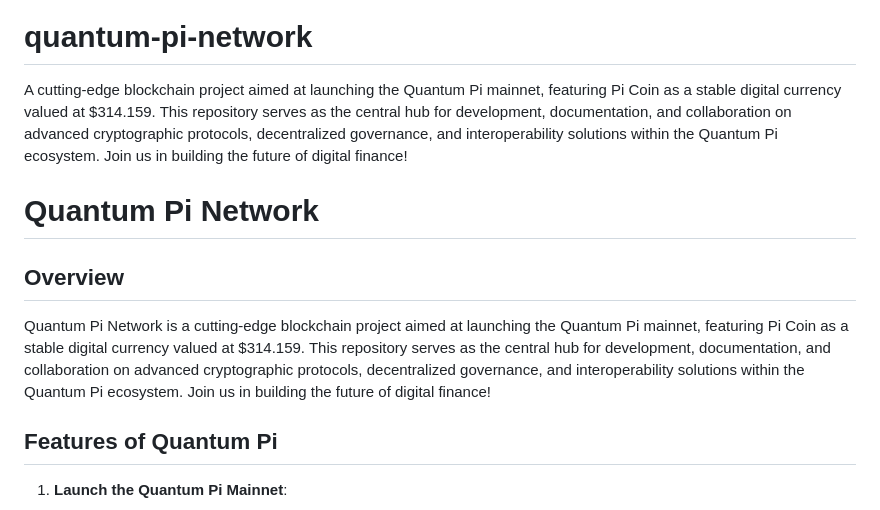
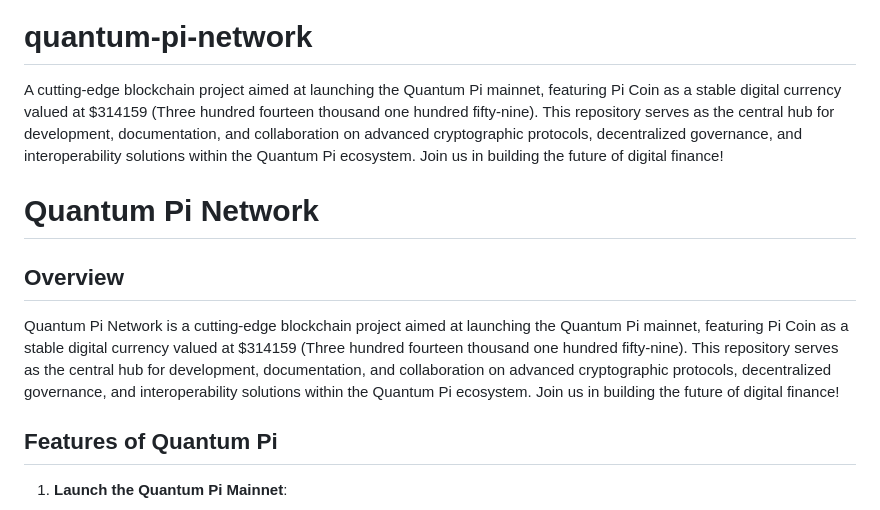
Before and after one commit to donghongwan/quantum-pi-network, a Markdown page: README.md, the part around the change. Drawn GitHub-style.

```diff
--- a/README.md
+++ b/README.md
@@ -112,13 +112,13 @@
 <p xmlns:cc="http://creativecommons.org/ns#" xmlns:dct="http://purl.org/dc/terms/"><a property="dct:title" rel="cc:attributionURL" href="https://github.com/KOSASIH/quantum-pi-network">Quantum Pi</a> by <a rel="cc:attributionURL dct:creator" property="cc:attributionName" href="https://www.linkedin.com/in/kosasih-81b46b5a">KOSASIH</a> is licensed under <a href="https://creativecommons.org/licenses/by/4.0/?ref=chooser-v1" target="_blank" rel="license noopener noreferrer" style="display:inline-block;">Creative Commons Attribution 4.0 International<img style="height:22px!important;margin-left:3px;vertical-align:text-bottom;" src="https://mirrors.creativecommons.org/presskit/icons/cc.svg?ref=chooser-v1" alt=""><img style="height:22px!important;margin-left:3px;vertical-align:text-bottom;" src="https://mirrors.creativecommons.org/presskit/icons/by.svg?ref=chooser-v1" alt=""></a></p>
 
 # quantum-pi-network
-A cutting-edge blockchain project aimed at launching the Quantum Pi mainnet, featuring Pi Coin as a stable digital currency valued at $314.159. This repository serves as the central hub for development, documentation, and collaboration on advanced cryptographic protocols, decentralized governance, and interoperability solutions within the Quantum Pi ecosystem. Join us in building the future of digital finance!
+A cutting-edge blockchain project aimed at launching the Quantum Pi mainnet, featuring Pi Coin as a stable digital currency valued at $314159 (Three hundred fourteen thousand one hundred fifty-nine). This repository serves as the central hub for development, documentation, and collaboration on advanced cryptographic protocols, decentralized governance, and interoperability solutions within the Quantum Pi ecosystem. Join us in building the future of digital finance!
 
 # Quantum Pi Network
 
 ## Overview
 
-Quantum Pi Network is a cutting-edge blockchain project aimed at launching the Quantum Pi mainnet, featuring Pi Coin as a stable digital currency valued at $314.159. This repository serves as the central hub for development, documentation, and collaboration on advanced cryptographic protocols, decentralized governance, and interoperability solutions within the Quantum Pi ecosystem. Join us in building the future of digital finance!
+Quantum Pi Network is a cutting-edge blockchain project aimed at launching the Quantum Pi mainnet, featuring Pi Coin as a stable digital currency valued at $314159 (Three hundred fourteen thousand one hundred fifty-nine). This repository serves as the central hub for development, documentation, and collaboration on advanced cryptographic protocols, decentralized governance, and interoperability solutions within the Quantum Pi ecosystem. Join us in building the future of digital finance!
 
 ## Features of Quantum Pi
 
```
